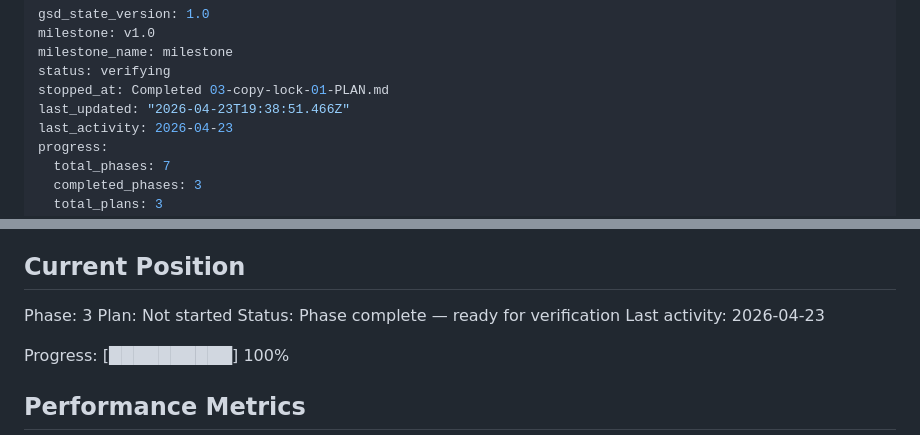
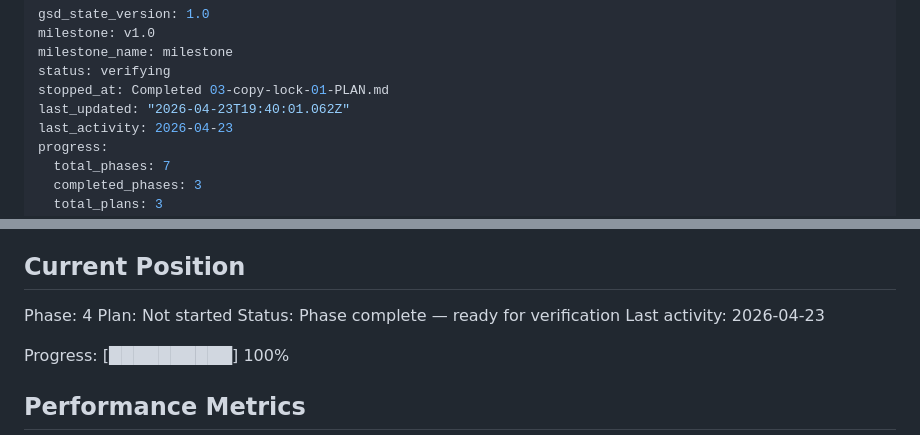
Before and after one commit to EPSystems/HarmBlocker, a Markdown page: .planning/STATE.md, 2 parts joined by grey strips. Drawn GitHub-style.

Commit message:
docs(phase-03): complete phase execution

```diff
--- a/.planning/STATE.md
+++ b/.planning/STATE.md
@@ -4,7 +4,7 @@ milestone: v1.0
 milestone_name: milestone
 status: verifying
 stopped_at: Completed 03-copy-lock-01-PLAN.md
-last_updated: "2026-04-23T19:38:51.466Z"
+last_updated: "2026-04-23T19:40:01.062Z"
 last_activity: 2026-04-23
 progress:
   total_phases: 7
@@ -25,7 +25,7 @@ See: .planning/PROJECT.md (updated 2026-04-23)
 
 ## Current Position
 
-Phase: 3
+Phase: 4
 Plan: Not started
 Status: Phase complete — ready for verification
 Last activity: 2026-04-23
```
Also changed, not shown: 1 other file.
